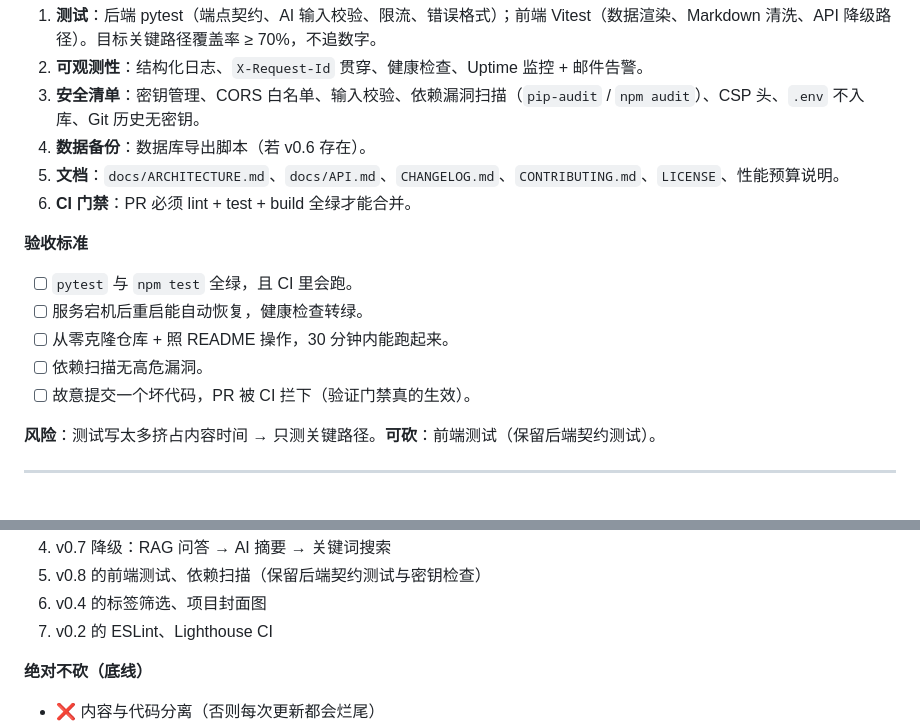
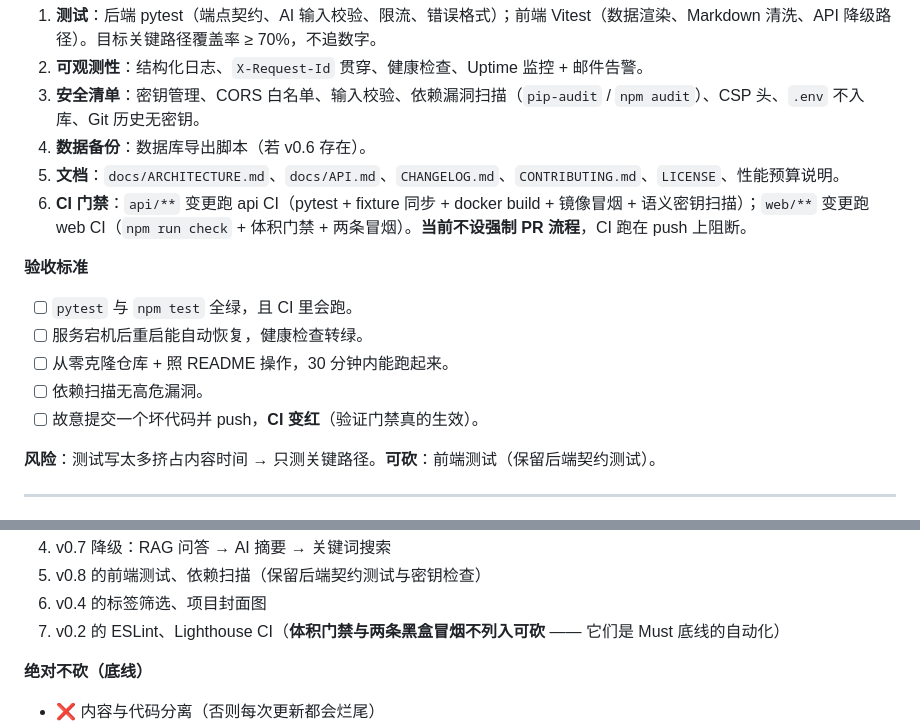
Before and after one commit to Mucheng-zzb/personal-portfolio, a Markdown page: docs/ROADMAP.md, 2 parts joined by grey strips. GitHub-like rendering.

```diff
--- a/docs/ROADMAP.md
+++ b/docs/ROADMAP.md
@@ -383,14 +383,14 @@ v0.2-A 的 `npm run check` 只是 `vite build` 的**占位**，**不是代码检
 3. **安全清单**：密钥管理、CORS 白名单、输入校验、依赖漏洞扫描（`pip-audit` / `npm audit`）、CSP 头、`.env` 不入库、Git 历史无密钥。
 4. **数据备份**：数据库导出脚本（若 v0.6 存在）。
 5. **文档**：`docs/ARCHITECTURE.md`、`docs/API.md`、`CHANGELOG.md`、`CONTRIBUTING.md`、`LICENSE`、性能预算说明。
-6. **CI 门禁**：PR 必须 lint + test + build 全绿才能合并。
+6. **CI 门禁**：`api/**` 变更跑 api CI（pytest + fixture 同步 + docker build + 镜像冒烟 + 语义密钥扫描）；`web/**` 变更跑 web CI（`npm run check` + 体积门禁 + 两条冒烟）。**当前不设强制 PR 流程**，CI 跑在 push 上阻断。
 
 **验收标准**
 - [ ] `pytest` 与 `npm test` 全绿，且 CI 里会跑。
 - [ ] 服务宕机后重启能自动恢复，健康检查转绿。
 - [ ] 从零克隆仓库 + 照 README 操作，30 分钟内能跑起来。
 - [ ] 依赖扫描无高危漏洞。
-- [ ] 故意提交一个坏代码，PR 被 CI 拦下（验证门禁真的生效）。
+- [ ] 故意提交一个坏代码并 push，**CI 变红**（验证门禁真的生效）。
 
 **风险**：测试写太多挤占内容时间 → 只测关键路径。**可砍**：前端测试（保留后端契约测试）。
 
@@ -451,7 +451,7 @@ v0.2-A 的 `npm run check` 只是 `vite build` 的**占位**，**不是代码检
 4. v0.7 降级：RAG 问答 → AI 摘要 → 关键词搜索
 5. v0.8 的前端测试、依赖扫描（保留后端契约测试与密钥检查）
 6. v0.4 的标签筛选、项目封面图
-7. v0.2 的 ESLint、Lighthouse CI
+7. v0.2 的 ESLint、Lighthouse CI（**体积门禁与两条黑盒冒烟不列入可砍** —— 它们是 Must 底线的自动化）
 
 **绝对不砍（底线）**
 - ❌ 内容与代码分离（否则每次更新都会烂尾）
```
Also changed, not shown: docs/ARCHITECTURE.md (+17 -3 lines), docs/CLAUDE-CODE-PLAYBOOK.md (+6 -3 lines).
